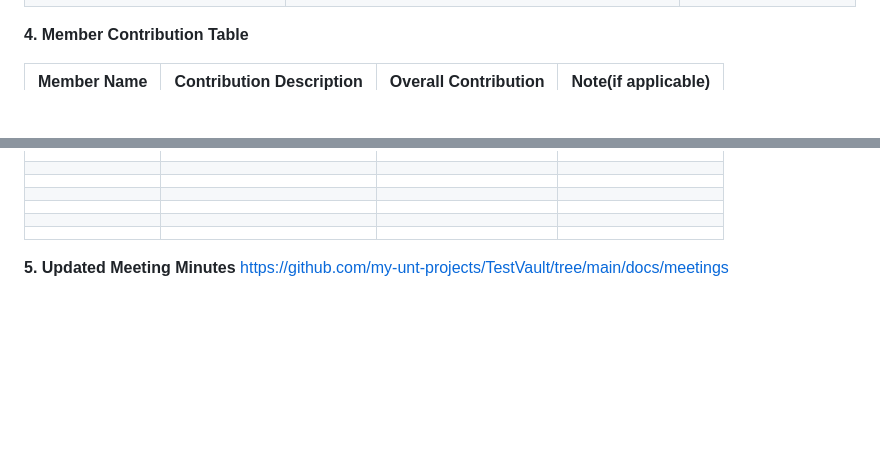
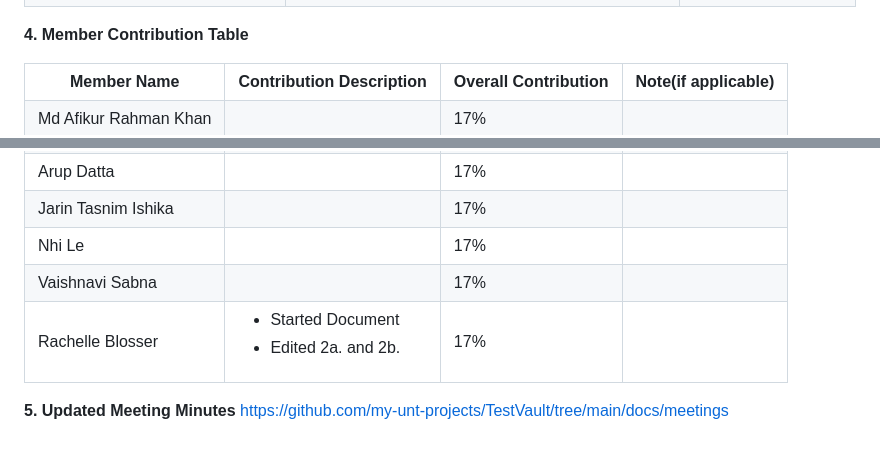
Before and after one commit to my-unt-projects/TestVault, a Markdown page: docs/reports/Deliverable_2_Report.md, 2 parts joined by grey strips. GitHub-like rendering; blank space fills up the shorter version.

Commit message:
Update Deliverable_2_Report.md
contribution table edits

```diff
--- a/docs/reports/Deliverable_2_Report.md
+++ b/docs/reports/Deliverable_2_Report.md
@@ -283,4 +283,6 @@ Deliverable 5 due
        <th align="center">Note(if applicable)</th>
     </tr>
     <tr>
+      <td> Md Afikur Rahman Khan
+         </td>
       <td>
@@ -293,51 +293,55 @@ Deliverable 5 due
       </td>
     </tr>
      <tr>
-      <td>
+      <td>Arup Datta
          </td>
       <td >
       </td>
-       <td >
+       <td >17%
       </td>
        <td >
       </td>
     </tr>
      <tr>
-      <td>
+      <td>Jarin Tasnim Ishika
          </td>
       <td >
       </td>
-       <td >
+       <td >17%
       </td>
        <td >
       </td>
     </tr>
      <tr>
-      <td>
+      <td>Nhi Le
          </td>
       <td >
       </td>
-       <td >
+       <td >17%
       </td>
        <td >
       </td>
     </tr>
      <tr>
-      <td>
+      <td>Vaishnavi Sabna
          </td>
       <td >
       </td>
-       <td >
+       <td >17%
       </td>
        <td >
       </td>
     </tr>
      <tr>
-      <td>
+      <td>Rachelle Blosser
          </td>
       <td >
+       <ul>
+        <li>Started Document</li>
+        <li>Edited 2a. and 2b. </li>
+       </ul>
       </td>
-       <td >
+       <td >17%
       </td>
        <td >
       </td>
```
Also changed, not shown: other parts of docs/reports/Deliverable_2_Report.md (+1 -3 lines).
